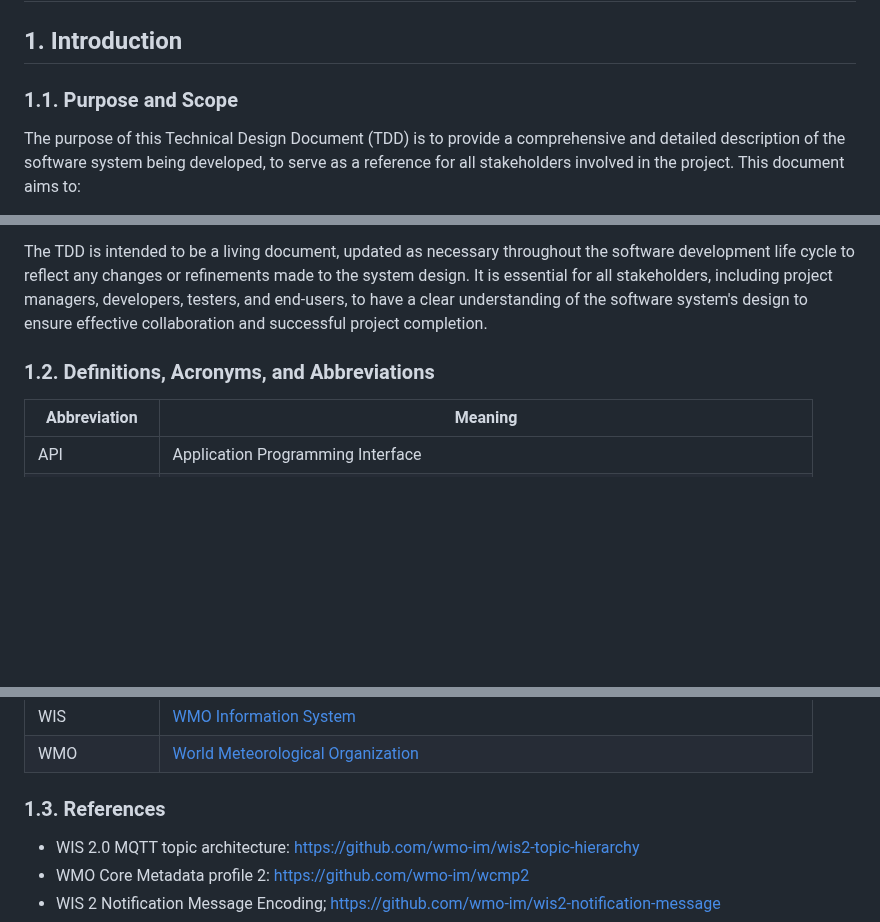
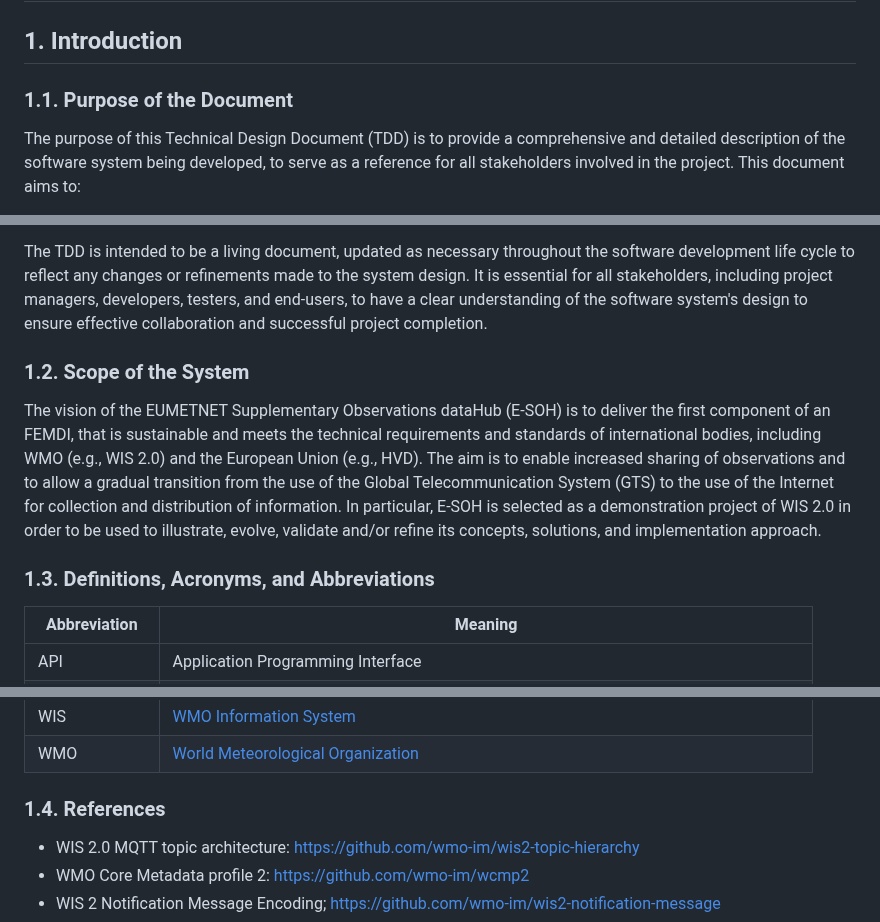
Before and after one commit to EURODEO/e-soh-technical-architecture, a Markdown page: README.md, 3 parts joined by grey strips. Drawn GitHub-style; blank space fills up the shorter version.

Commit message:
Add scope of the system, and restructure chapter 1

```diff
--- a/README.md
+++ b/README.md
@@ -2,7 +2,7 @@
 
 ## 1. Introduction
 
-### 1.1. Purpose and Scope
+### 1.1. Purpose of the Document
 
 The purpose of this Technical Design Document (TDD) is to provide a comprehensive and detailed description of the software system being developed, to serve as a reference for all stakeholders involved in the project. This document aims to:
 * Define the software's architecture, components, and their relationships.
@@ -13,8 +13,12 @@ The purpose of this Technical Design Document (TDD) is to provide a comprehensiv
 
 The TDD is intended to be a living document, updated as necessary throughout the software development life cycle to reflect any changes or refinements made to the system design. It is essential for all stakeholders, including project managers, developers, testers, and end-users, to have a clear understanding of the software system's design to ensure effective collaboration and successful project completion.
 
+### 1.2. Scope of the System
 
-### 1.2. Definitions, Acronyms, and Abbreviations
+The vision of the EUMETNET Supplementary Observations dataHub (E-SOH) is to deliver the first component of an FEMDI, that is sustainable and meets the technical requirements and standards of international bodies, including WMO (e.g., WIS 2.0) and the European Union (e.g., HVD). The aim is to enable increased sharing of observations and to allow a gradual transition from the use of the Global Telecommunication System (GTS) to the use of the Internet for collection and distribution of information. In particular, E-SOH is selected as a demonstration project of WIS 2.0 in order to be used to illustrate, evolve, validate and/or refine its concepts, solutions, and implementation approach.
+
+
+### 1.3. Definitions, Acronyms, and Abbreviations
 
 | Abbreviation  | Meaning                                                                          |
 |---------------|----------------------------------------------------------------------------------|
@@ -43,7 +47,7 @@ The TDD is intended to be a living document, updated as necessary throughout the
 | WIS           | [WMO Information System](https://community.wmo.int/en/activity-areas/wis)        |
 | WMO           | [World Meteorological Organization](https://wmo.int)                             |
 
-### 1.3. References
+### 1.4. References
 
 * WIS 2.0 MQTT topic architecture: https://github.com/wmo-im/wis2-topic-hierarchy
 * WMO Core Metadata profile 2: https://github.com/wmo-im/wcmp2
```
